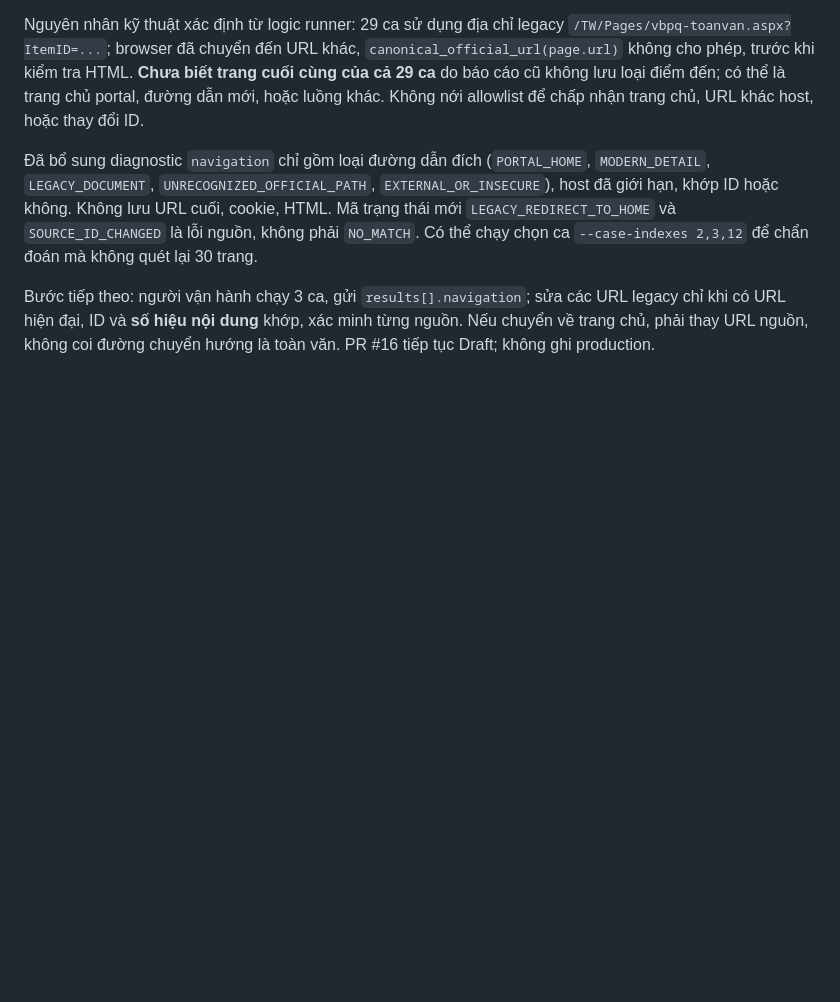
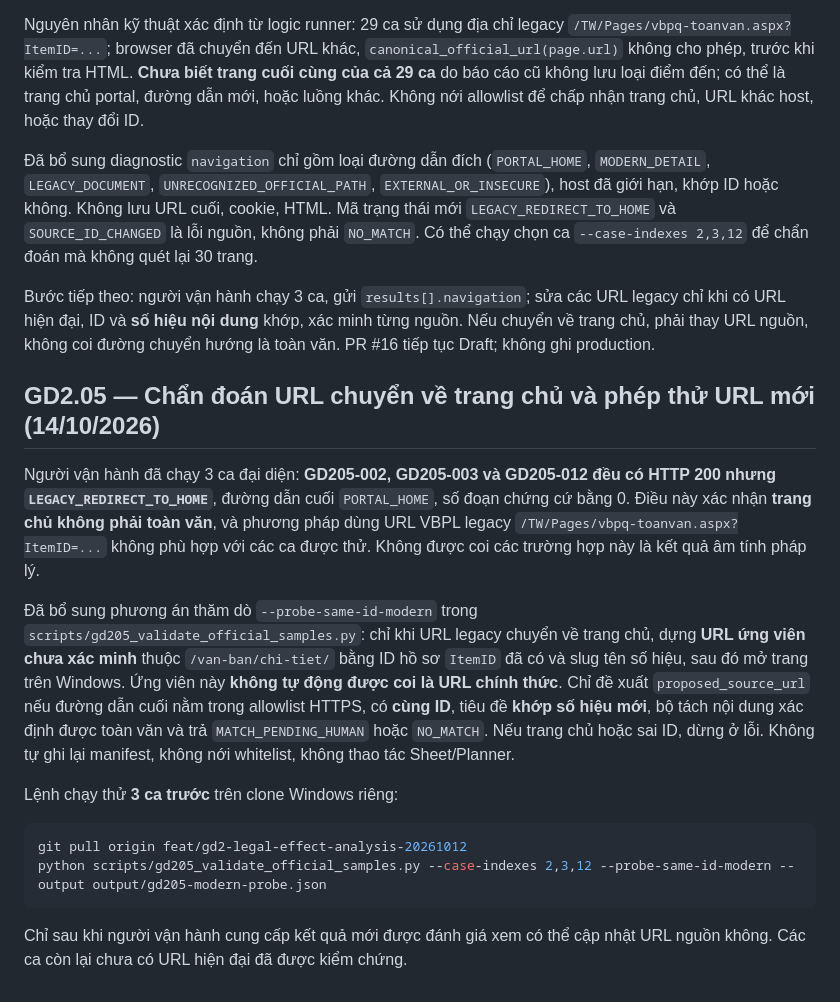
Before and after one commit to chatgptsdhas/luatvietnam_vbqppl_web, a Markdown page: docs/GD2_LEGAL_EFFECT_IMPLEMENTATION.md, the part around the change. GitHub-like rendering; blank space fills up the shorter version.

Commit message:
docs(gd2.05): record 3 homepage redirects and explicit same-ID modern URL probe with legal fail-closed checks

````diff
--- a/docs/GD2_LEGAL_EFFECT_IMPLEMENTATION.md
+++ b/docs/GD2_LEGAL_EFFECT_IMPLEMENTATION.md
@@ -222,3 +222,16 @@ Nguyên nhân kỹ thuật xác định từ logic runner: 29 ca sử dụng đ
 Đã bổ sung diagnostic `navigation` chỉ gồm loại đường dẫn đích (`PORTAL_HOME`, `MODERN_DETAIL`, `LEGACY_DOCUMENT`, `UNRECOGNIZED_OFFICIAL_PATH`, `EXTERNAL_OR_INSECURE`), host đã giới hạn, khớp ID hoặc không. Không lưu URL cuối, cookie, HTML. Mã trạng thái mới `LEGACY_REDIRECT_TO_HOME` và `SOURCE_ID_CHANGED` là lỗi nguồn, không phải `NO_MATCH`. Có thể chạy chọn ca `--case-indexes 2,3,12` để chẩn đoán mà không quét lại 30 trang.
 
 Bước tiếp theo: người vận hành chạy 3 ca, gửi `results[].navigation`; sửa các URL legacy chỉ khi có URL hiện đại, ID và **số hiệu nội dung** khớp, xác minh từng nguồn. Nếu chuyển về trang chủ, phải thay URL nguồn, không coi đường chuyển hướng là toàn văn. PR #16 tiếp tục Draft; không ghi production.
+
+## GD2.05 — Chẩn đoán URL chuyển về trang chủ và phép thử URL mới (14/10/2026)
+
+Người vận hành đã chạy 3 ca đại diện: **GD205-002, GD205-003 và GD205-012 đều có HTTP 200 nhưng `LEGACY_REDIRECT_TO_HOME`**, đường dẫn cuối `PORTAL_HOME`, số đoạn chứng cứ bằng 0. Điều này xác nhận **trang chủ không phải toàn văn**, và phương pháp dùng URL VBPL legacy `/TW/Pages/vbpq-toanvan.aspx?ItemID=...` không phù hợp với các ca được thử. Không được coi các trường hợp này là kết quả âm tính pháp lý.
+
+Đã bổ sung phương án thăm dò `--probe-same-id-modern` trong `scripts/gd205_validate_official_samples.py`: chỉ khi URL legacy chuyển về trang chủ, dựng **URL ứng viên chưa xác minh** thuộc `/van-ban/chi-tiet/` bằng ID hồ sơ `ItemID` đã có và slug tên số hiệu, sau đó mở trang trên Windows. Ứng viên này **không tự động được coi là URL chính thức**. Chỉ đề xuất `proposed_source_url` nếu đường dẫn cuối nằm trong allowlist HTTPS, có **cùng ID**, tiêu đề **khớp số hiệu mới**, bộ tách nội dung xác định được toàn văn và trả `MATCH_PENDING_HUMAN` hoặc `NO_MATCH`. Nếu trang chủ hoặc sai ID, dừng ở lỗi. Không tự ghi lại manifest, không nới whitelist, không thao tác Sheet/Planner.
+
+Lệnh chạy thử **3 ca trước** trên clone Windows riêng:
+```powershell
+git pull origin feat/gd2-legal-effect-analysis-20261012
+python scripts/gd205_validate_official_samples.py --case-indexes 2,3,12 --probe-same-id-modern --output output/gd205-modern-probe.json
+```
+Chỉ sau khi người vận hành cung cấp kết quả mới được đánh giá xem có thể cập nhật URL nguồn không. Các ca còn lại chưa có URL hiện đại đã được kiểm chứng.
````
